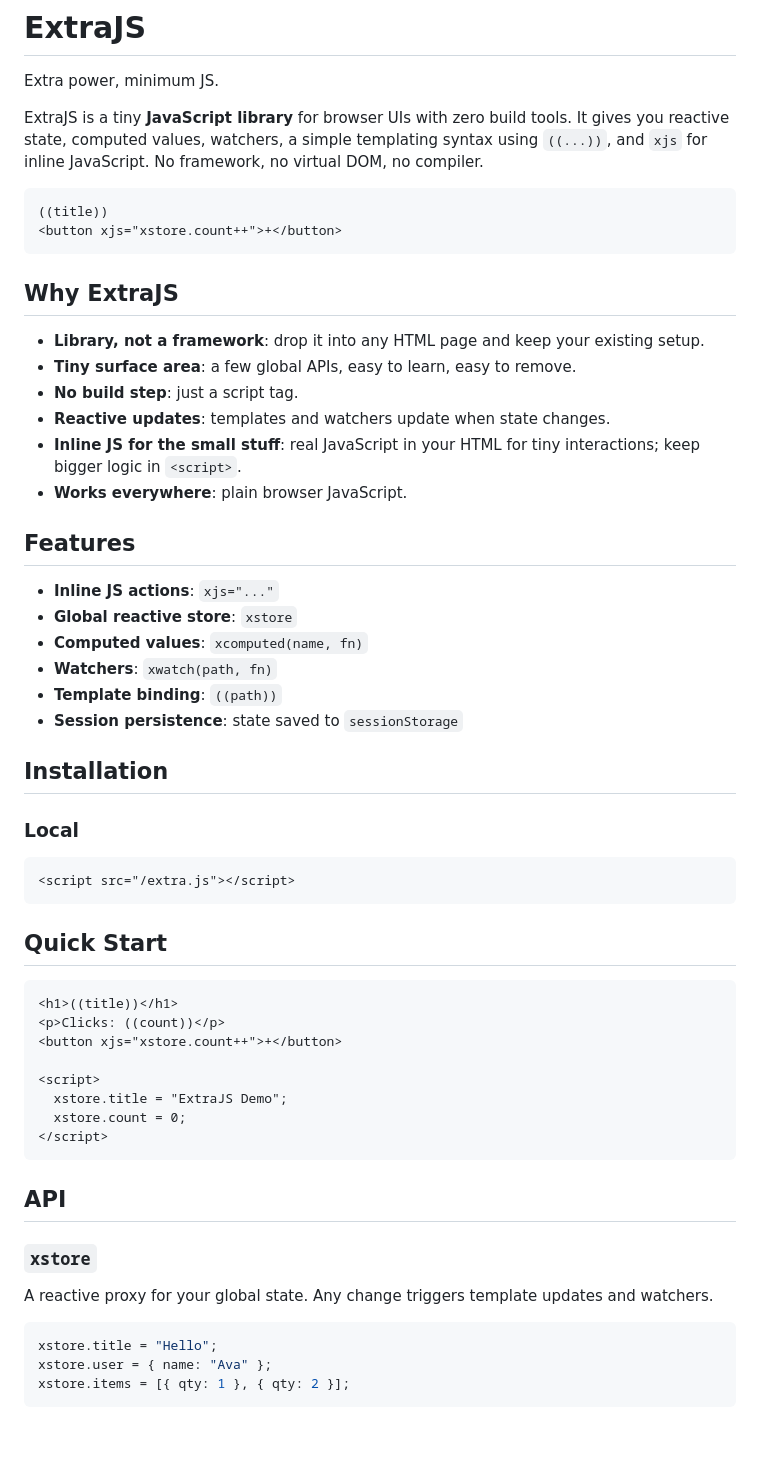
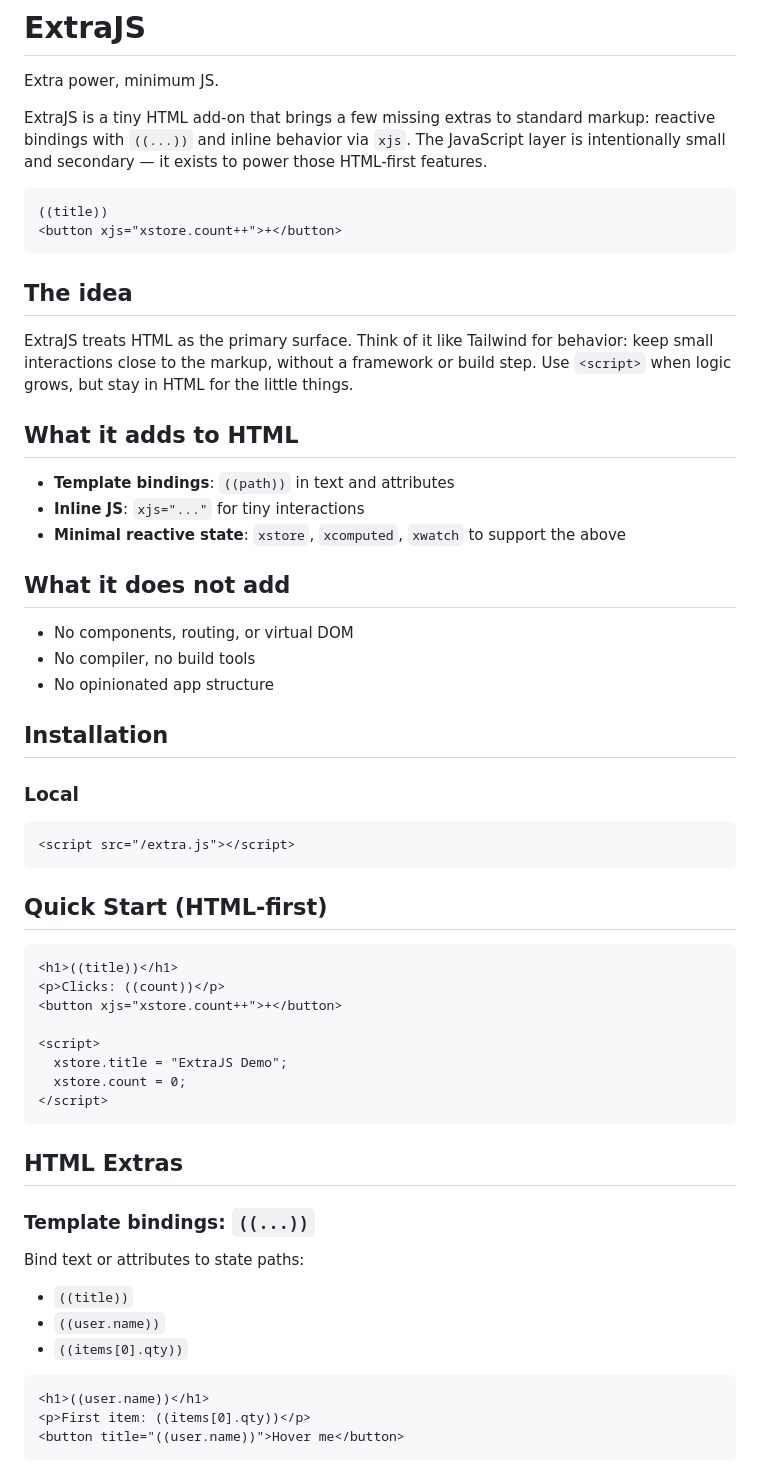
Before and after one commit to chrisbrocklesby/extrajs, a Markdown page: README.md, the part around one of its changes. Drawn GitHub-style; blank space fills up the shorter version.

Commit message:
html focus

````diff
--- a/README.md
+++ b/README.md
@@ -2,28 +2,25 @@
 
 Extra power, minimum JS.
 
-ExtraJS is a tiny **JavaScript library** for browser UIs with zero build tools. It gives you reactive state, computed values, watchers, a simple templating syntax using `((...))`, and `xjs` for inline JavaScript. No framework, no virtual DOM, no compiler.
+ExtraJS is a tiny HTML add-on that brings a few missing extras to standard markup: reactive bindings with `((...))` and inline behavior via `xjs`. The JavaScript layer is intentionally small and secondary — it exists to power those HTML-first features.
 
 ```
 ((title))
 <button xjs="xstore.count++">+</button>
 ```
 
-## Why ExtraJS
-- **Library, not a framework**: drop it into any HTML page and keep your existing setup.
-- **Tiny surface area**: a few global APIs, easy to learn, easy to remove.
-- **No build step**: just a script tag.
-- **Reactive updates**: templates and watchers update when state changes.
-- **Inline JS for the small stuff**: real JavaScript in your HTML for tiny interactions; keep bigger logic in `<script>`.
-- **Works everywhere**: plain browser JavaScript.
+## The idea
+ExtraJS treats HTML as the primary surface. Think of it like Tailwind for behavior: keep small interactions close to the markup, without a framework or build step. Use `<script>` when logic grows, but stay in HTML for the little things.
 
-## Features
-- **Inline JS actions**: `xjs="..."`
-- **Global reactive store**: `xstore`
-- **Computed values**: `xcomputed(name, fn)`
-- **Watchers**: `xwatch(path, fn)`
-- **Template binding**: `((path))`
-- **Session persistence**: state saved to `sessionStorage`
+## What it adds to HTML
+- **Template bindings**: `((path))` in text and attributes
+- **Inline JS**: `xjs="..."` for tiny interactions
+- **Minimal reactive state**: `xstore`, `xcomputed`, `xwatch` to support the above
+
+## What it does not add
+- No components, routing, or virtual DOM
+- No compiler, no build tools
+- No opinionated app structure
 
 ## Installation
 
@@ -32,7 +29,7 @@ ExtraJS is a tiny **JavaScript library** for browser UIs with zero build tools.
 <script src="/extra.js"></script>
 ```
 
-## Quick Start
+## Quick Start (HTML-first)
 
 ```html
 <h1>((title))</h1>
@@ -45,14 +42,17 @@ ExtraJS is a tiny **JavaScript library** for browser UIs with zero build tools.
 </script>
 ```
 
-## API
+## HTML Extras
 
-### `xstore`
-A reactive proxy for your global state. Any change triggers template updates and watchers.
+### Template bindings: `((...))`
+Bind text or attributes to state paths:
+- `((title))`
+- `((user.name))`
+- `((items[0].qty))`
 
-```js
-xstore.title = "Hello";
-xstore.user = { name: "Ava" };
-xstore.items = [{ qty: 1 }, { qty: 2 }];
+```html
+<h1>((user.name))</h1>
+<p>First item: ((items[0].qty))</p>
+<button title="((user.name))">Hover me</button>
 ```
 
````
Also changed, not shown: other parts of README.md (+34 -63 lines).
